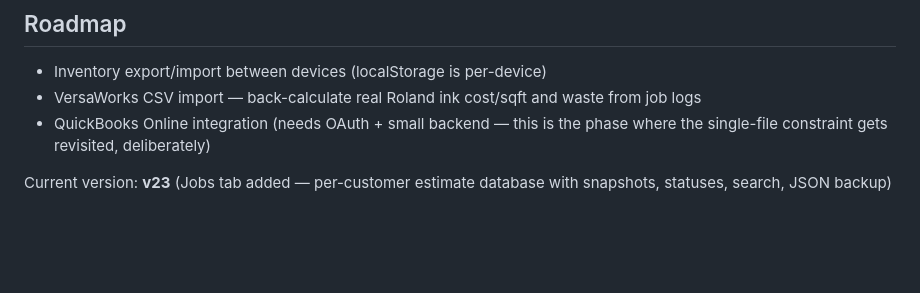
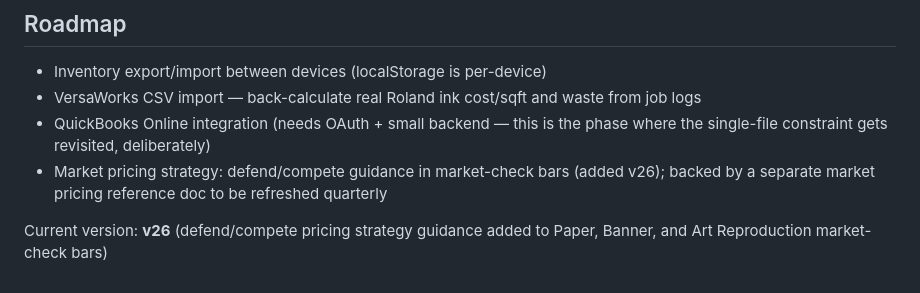
Before and after one commit to crepracon/Cobastudios, a Markdown page: CLAUDE.md, the part around the change. Drawn GitHub-style; blank space fills up the shorter version.

Commit message:
Update CLAUDE.md to v26 notes (verify write access)

```diff
--- a/CLAUDE.md
+++ b/CLAUDE.md
@@ -34,5 +34,6 @@ Run validation → commit and push → tag if milestone → recap what changed i
 - Inventory export/import between devices (localStorage is per-device)
 - VersaWorks CSV import — back-calculate real Roland ink cost/sqft and waste from job logs
 - QuickBooks Online integration (needs OAuth + small backend — this is the phase where the single-file constraint gets revisited, deliberately)
+- Market pricing strategy: defend/compete guidance in market-check bars (added v26); backed by a separate market pricing reference doc to be refreshed quarterly
 
-Current version: **v23** (Jobs tab added — per-customer estimate database with snapshots, statuses, search, JSON backup)
+Current version: **v26** (defend/compete pricing strategy guidance added to Paper, Banner, and Art Reproduction market-check bars)
```
